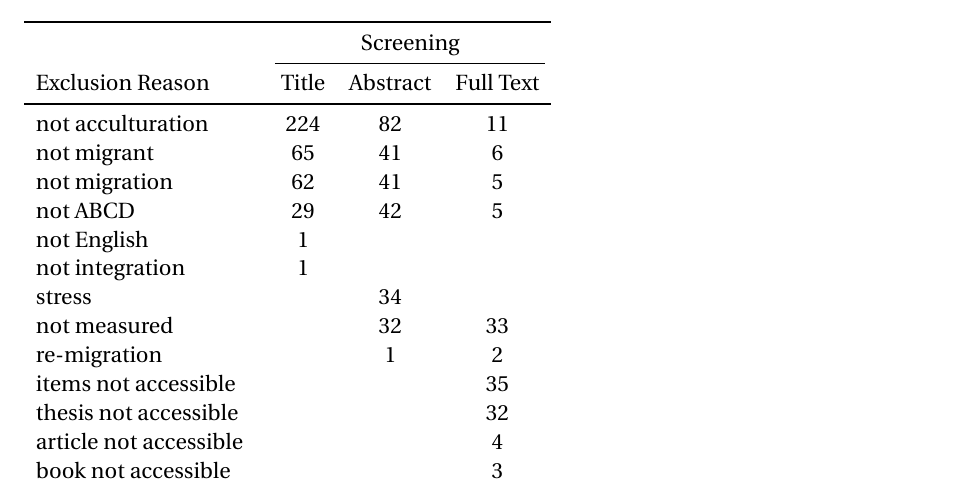
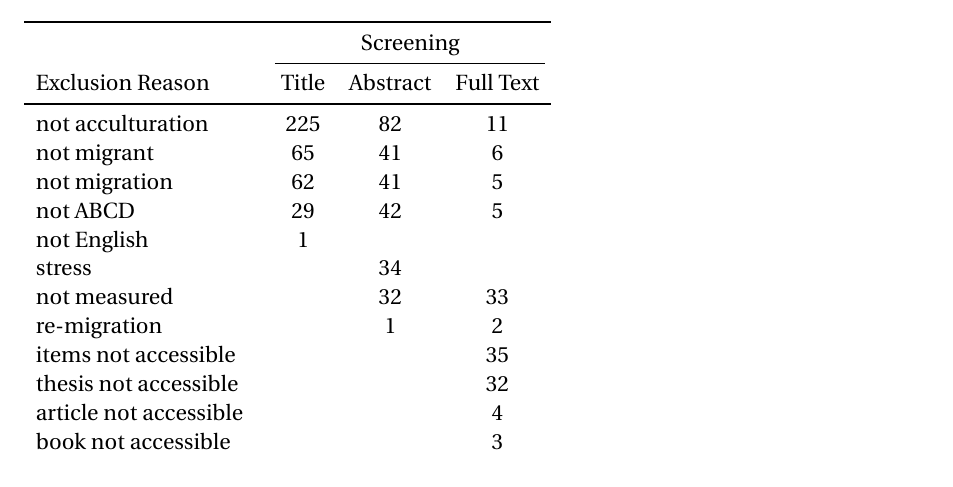
Before and after one commit to JannisCodes/acculturation-review, a LaTeX paper (main.tex, which reads Tables/EmpiricalExclusion.tex): part of page 36 of 45, cut so that both start at the same text. Compiled offline with pdfLaTeX.

Commit message:
exclusion fixed

```diff
--- a/Tables/EmpiricalExclusion.tex
+++ b/Tables/EmpiricalExclusion.tex
@@ -8,12 +8,11 @@
 \cmidrule(l{3pt}r{3pt}){2-4}
 Exclusion Reason & Title & Abstract & Full Text\\
 \midrule
-not acculturation & 224 & 82 & 11\\
+not acculturation & 225 & 82 & 11\\
 not migrant & 65 & 41 & 6\\
 not migration & 62 & 41 & 5\\
 not ABCD & 29 & 42 & 5\\
 not English & 1 &  & \\
-not integration & 1 &  & \\
 stress &  & 34 & \\
 not measured &  & 32 & 33\\
 re-migration &  & 1 & 2\\
```
Also changed, not shown: Figures/ABCDFreq-1.pdf, Figures/EmpElementComplexityBar-1.pdf, Figures/EmpPlotFreq-1.pdf, Figures/FieldElementComp-1.pdf, Figures/FieldPlotComplexityAverage-1.pdf, Figures/FieldPlotFreq-1.pdf, Figures/PRISMA.pdf, 1 other file.
